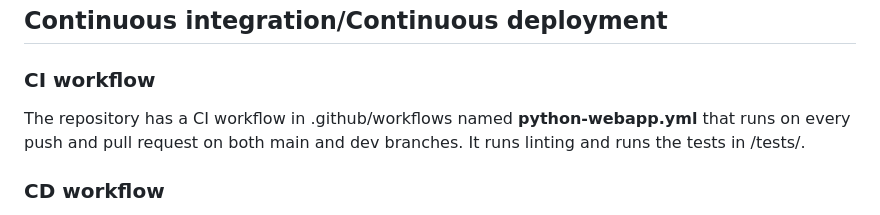
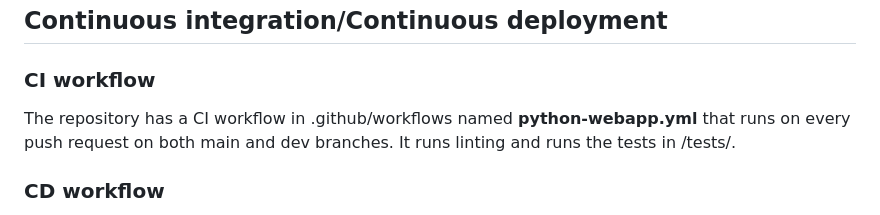
Before and after one commit to leo-cb/HeartDiseasePrediction_WebApp, a Markdown page: README.md, the part around the change. GitHub-like rendering.

Commit message:
Update README.md [skip ci]

```diff
--- a/README.md
+++ b/README.md
@@ -81,7 +81,7 @@ The application serves several key functions:
 
 ### CI workflow
 
-The repository has a CI workflow in .github/workflows named **python-webapp.yml** that runs on every push and pull request on both main and dev branches. It runs linting and runs the tests in /tests/.
+The repository has a CI workflow in .github/workflows named **python-webapp.yml** that runs on every push request on both main and dev branches. It runs linting and runs the tests in /tests/.
 
 ### CD workflow
 
```
